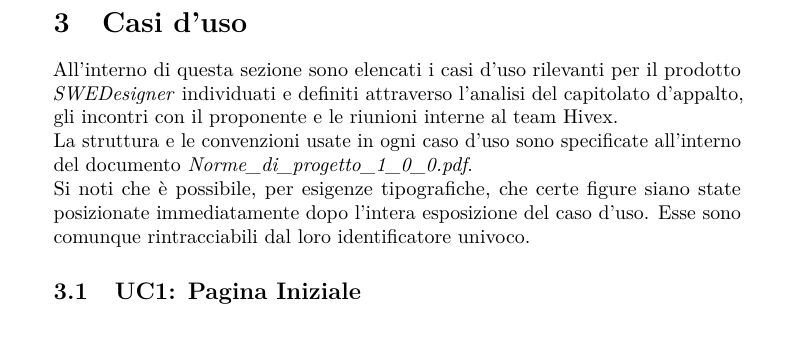
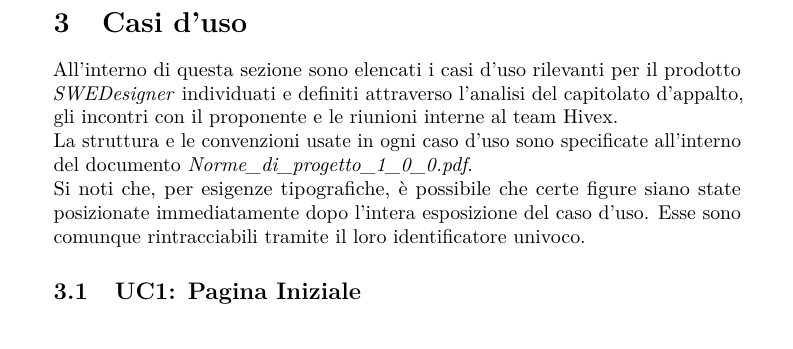
Before and after one commit to hivex-unipd/swedesigner-doc, a LaTeX document (doc/Esterni/Analisi_dei_requisiti/Analisi_dei_requisiti_0_0_0.tex): part of page 11 of 141, cut so that both start at the same text. Compiled offline with pdfLaTeX.

Commit message:
ar, correzioni ancora minori

```diff
--- a/doc/Esterni/Analisi_dei_requisiti/Analisi_dei_requisiti_0_0_0.tex
+++ b/doc/Esterni/Analisi_dei_requisiti/Analisi_dei_requisiti_0_0_0.tex
@@ -138,7 +138,7 @@
 All'interno di questa sezione sono elencati i casi d'uso rilevanti per il prodotto \proj{} individuati e definiti attraverso l'analisi del capitolato d'appalto, gli incontri con il proponente e le riunioni interne al team \hx{}.
 \\La struttura e le convenzioni usate in ogni caso d'uso sono specificate all'interno del documento \NdP.
 
-Si noti che è possibile, per esigenze tipografiche, che certe figure siano state posizionate immediatamente dopo l'intera esposizione del caso d'uso. Esse sono comunque rintracciabili dal loro identificatore univoco.
+Si noti che, per esigenze tipografiche, è possibile che certe figure siano state posizionate immediatamente dopo l'intera esposizione del caso d'uso. Esse sono comunque rintracciabili tramite il loro identificatore univoco.
 
 \subsection{UC1: Pagina Iniziale}
 \label{UC1}
```
